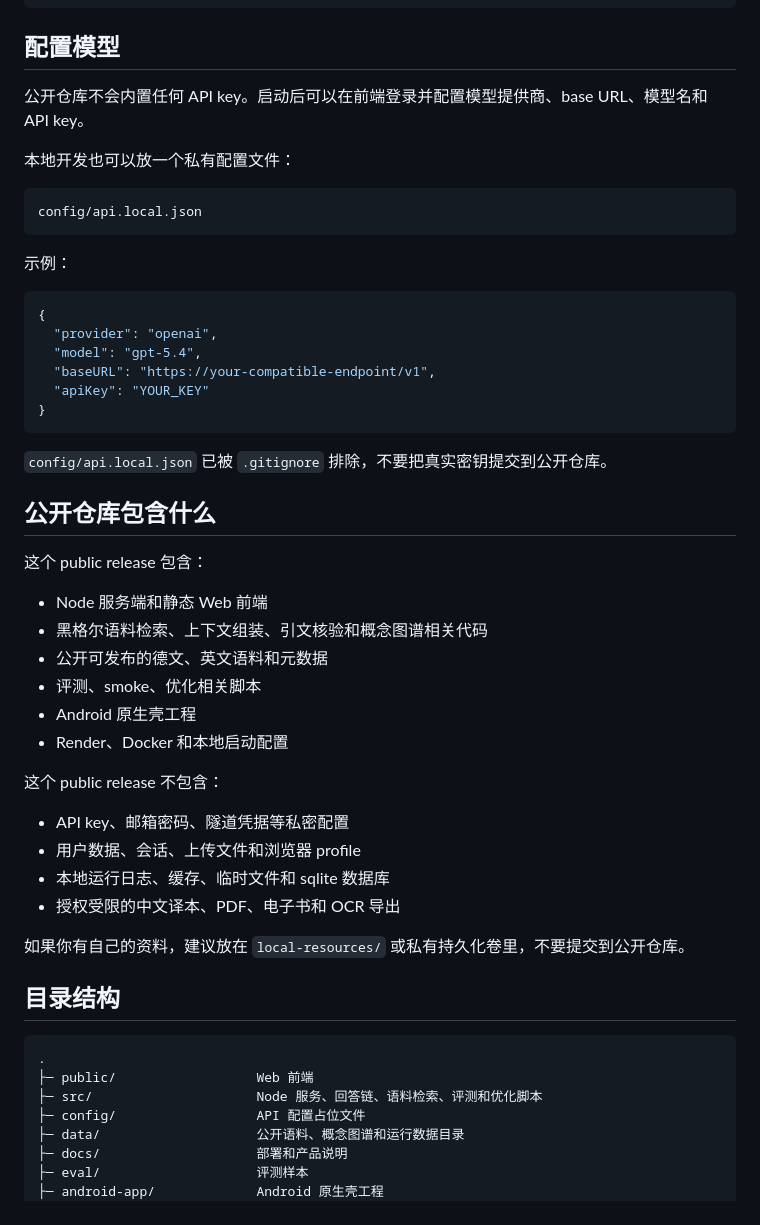
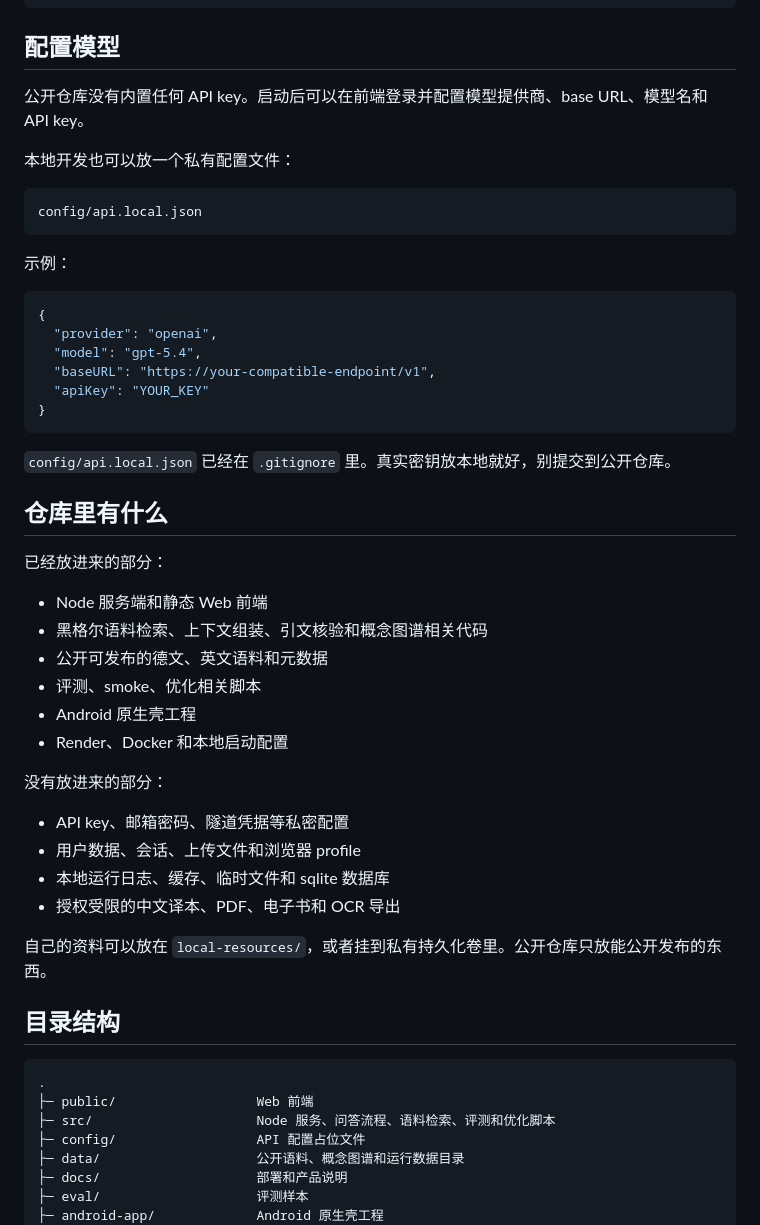
Before and after one commit to wzn1118/hegel-salon, a Markdown page: README.md, the part around one of its changes. Rendered like a GitHub page.

````diff
--- a/README.md
+++ b/README.md
@@ -56,7 +56,7 @@ docker compose up -d --build
 
 ## 配置模型
 
-公开仓库不会内置任何 API key。启动后可以在前端登录并配置模型提供商、base URL、模型名和 API key。
+公开仓库没有内置任何 API key。启动后可以在前端登录并配置模型提供商、base URL、模型名和 API key。
 
 本地开发也可以放一个私有配置文件：
 
@@ -75,11 +75,11 @@ config/api.local.json
 }
 ```
 
-`config/api.local.json` 已被 `.gitignore` 排除，不要把真实密钥提交到公开仓库。
+`config/api.local.json` 已经在 `.gitignore` 里。真实密钥放本地就好，别提交到公开仓库。
 
-## 公开仓库包含什么
+## 仓库里有什么
 
-这个 public release 包含：
+已经放进来的部分：
 
 - Node 服务端和静态 Web 前端
 - 黑格尔语料检索、上下文组装、引文核验和概念图谱相关代码
@@ -88,21 +88,21 @@ config/api.local.json
 - Android 原生壳工程
 - Render、Docker 和本地启动配置
 
-这个 public release 不包含：
+没有放进来的部分：
 
 - API key、邮箱密码、隧道凭据等私密配置
 - 用户数据、会话、上传文件和浏览器 profile
 - 本地运行日志、缓存、临时文件和 sqlite 数据库
 - 授权受限的中文译本、PDF、电子书和 OCR 导出
 
-如果你有自己的资料，建议放在 `local-resources/` 或私有持久化卷里，不要提交到公开仓库。
+自己的资料可以放在 `local-resources/`，或者挂到私有持久化卷里。公开仓库只放能公开发布的东西。
 
 ## 目录结构
 
 ```text
 .
 ├─ public/                  Web 前端
-├─ src/                     Node 服务、回答链、语料检索、评测和优化脚本
+├─ src/                     Node 服务、问答流程、语料检索、评测和优化脚本
 ├─ config/                  API 配置占位文件
 ├─ data/                    公开语料、概念图谱和运行数据目录
 ├─ docs/                    部署和产品说明
````
Also changed, not shown: other parts of README.md (+13 -13 lines).
